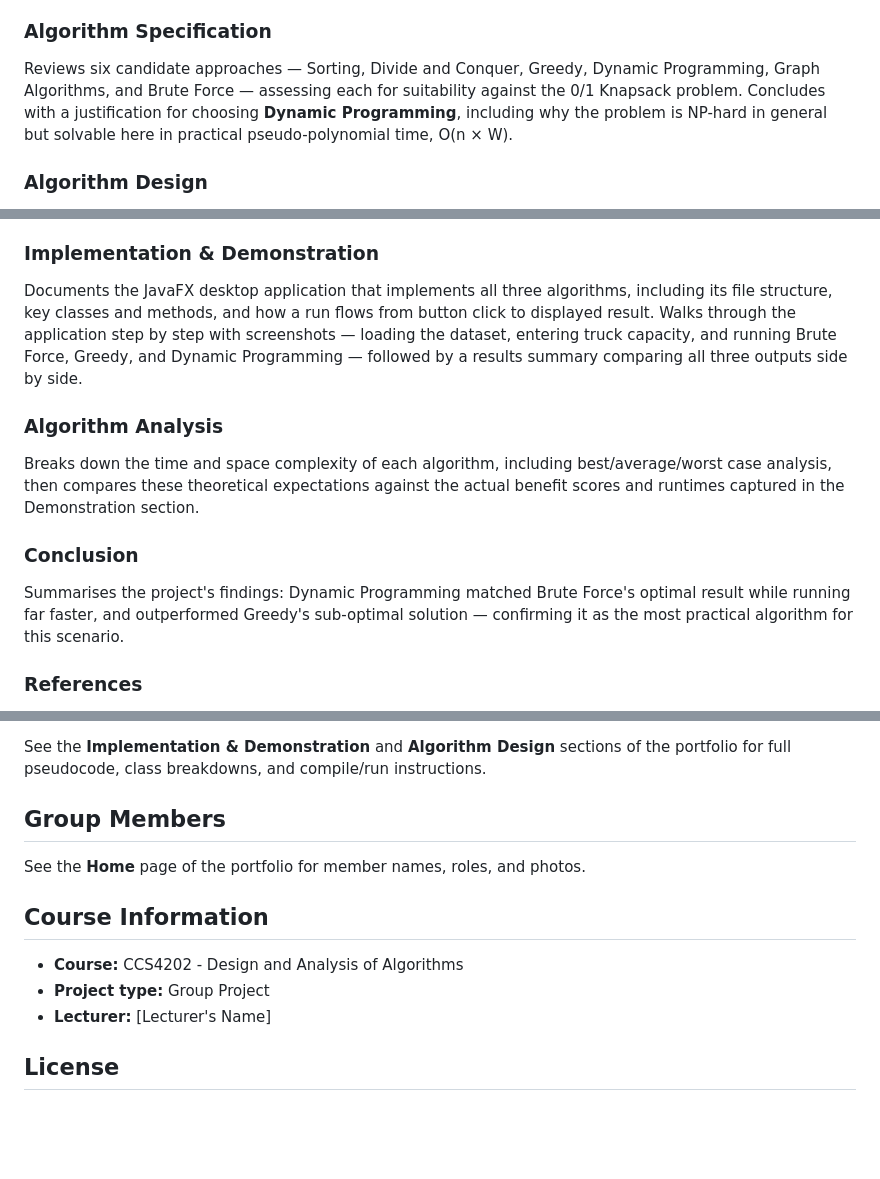
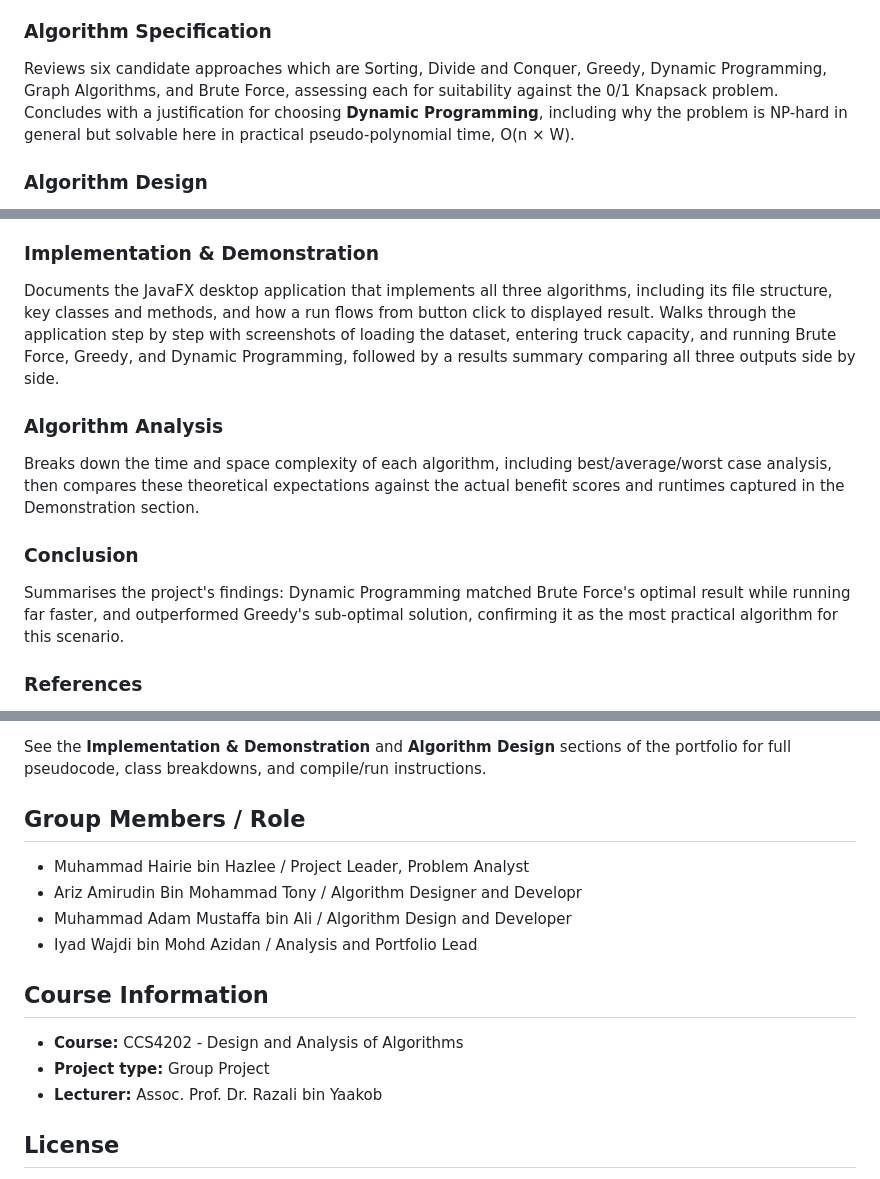
Before and after one commit to yadwajd/rural-heroes-project, a Markdown page: README.md, 3 parts joined by grey strips. GitHub-like rendering; blank space fills up the shorter version.

Commit message:
Revise README for clarity and formatting corrections
Updated the README to improve clarity and fix formatting issues.

```diff
--- a/README.md
+++ b/README.md
@@ -45,8 +45,8 @@ constraint considered). Includes an input-process-output diagram and the full 20
 each item's weight and benefit score.
 
 ### Algorithm Specification
-Reviews six candidate approaches — Sorting, Divide and Conquer, Greedy, Dynamic Programming, Graph
-Algorithms, and Brute Force — assessing each for suitability against the 0/1 Knapsack problem.
+Reviews six candidate approaches which are Sorting, Divide and Conquer, Greedy, Dynamic Programming, Graph
+Algorithms, and Brute Force, assessing each for suitability against the 0/1 Knapsack problem.
 Concludes with a justification for choosing **Dynamic Programming**, including why the problem is
 NP-hard in general but solvable here in practical pseudo-polynomial time, O(n × W).
 
@@ -65,8 +65,8 @@ comparing DP's output against Brute Force's exhaustive search on the same datase
 ### Implementation & Demonstration
 Documents the JavaFX desktop application that implements all three algorithms, including its file
 structure, key classes and methods, and how a run flows from button click to displayed result.
-Walks through the application step by step with screenshots — loading the dataset, entering truck
-capacity, and running Brute Force, Greedy, and Dynamic Programming — followed by a results summary
+Walks through the application step by step with screenshots of loading the dataset, entering truck
+capacity, and running Brute Force, Greedy, and Dynamic Programming, followed by a results summary
 comparing all three outputs side by side.
 
 ### Algorithm Analysis
@@ -76,7 +76,7 @@ runtimes captured in the Demonstration section.
 
 ### Conclusion
 Summarises the project's findings: Dynamic Programming matched Brute Force's optimal result while
-running far faster, and outperformed Greedy's sub-optimal solution — confirming it as the most
+running far faster, and outperformed Greedy's sub-optimal solution, confirming it as the most
 practical algorithm for this scenario.
 
 ### References
@@ -127,15 +127,18 @@ three algorithms discussed in the report:
 See the **Implementation & Demonstration** and **Algorithm Design** sections of the portfolio for
 full pseudocode, class breakdowns, and compile/run instructions.
 
-## Group Members
+## Group Members / Role
 
-See the **Home** page of the portfolio for member names, roles, and photos.
+- Muhammad Hairie bin Hazlee / Project Leader, Problem Analyst
+- Ariz Amirudin Bin Mohammad Tony / Algorithm Designer and Developr
+- Muhammad Adam Mustaffa bin Ali / Algorithm Design and Developer
+- Iyad Wajdi bin Mohd Azidan / Analysis and Portfolio Lead
 
 ## Course Information
 
 - **Course:** CCS4202 - Design and Analysis of Algorithms
 - **Project type:** Group Project
-- **Lecturer:** [Lecturer's Name]
+- **Lecturer:** Assoc. Prof. Dr. Razali bin Yaakob
 
 ## License
 
```
Also changed, not shown: other parts of README.md (+3 -3 lines).
